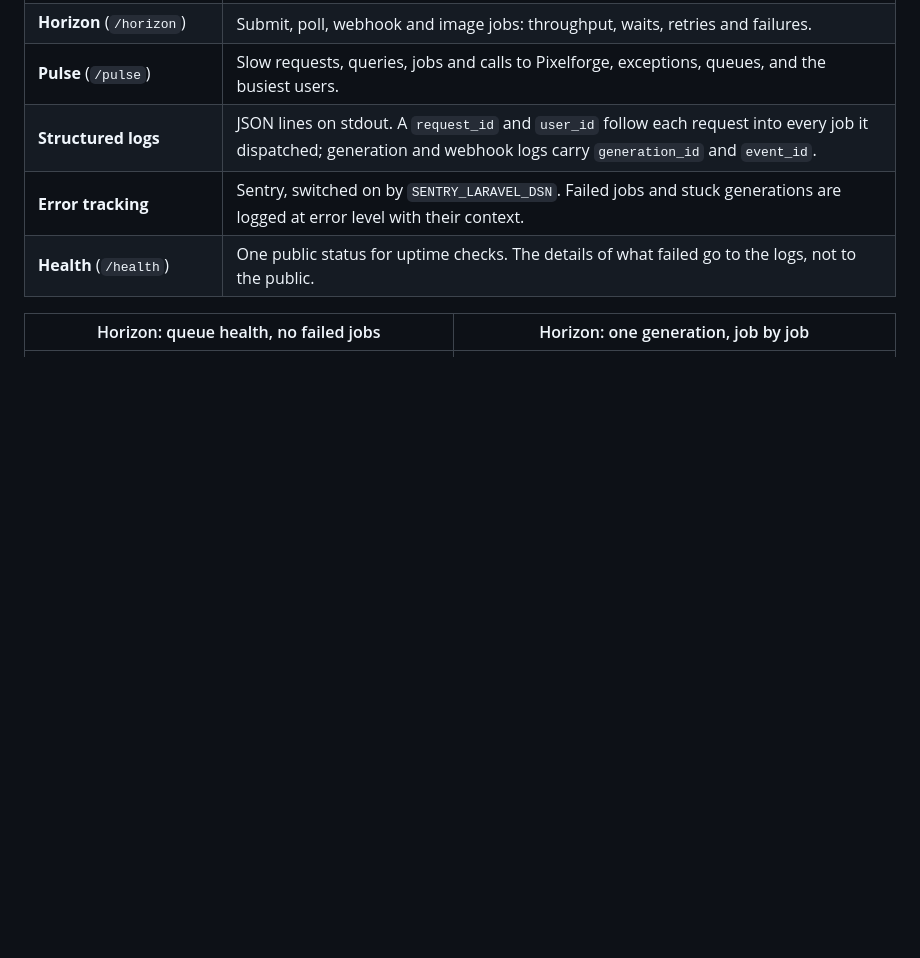
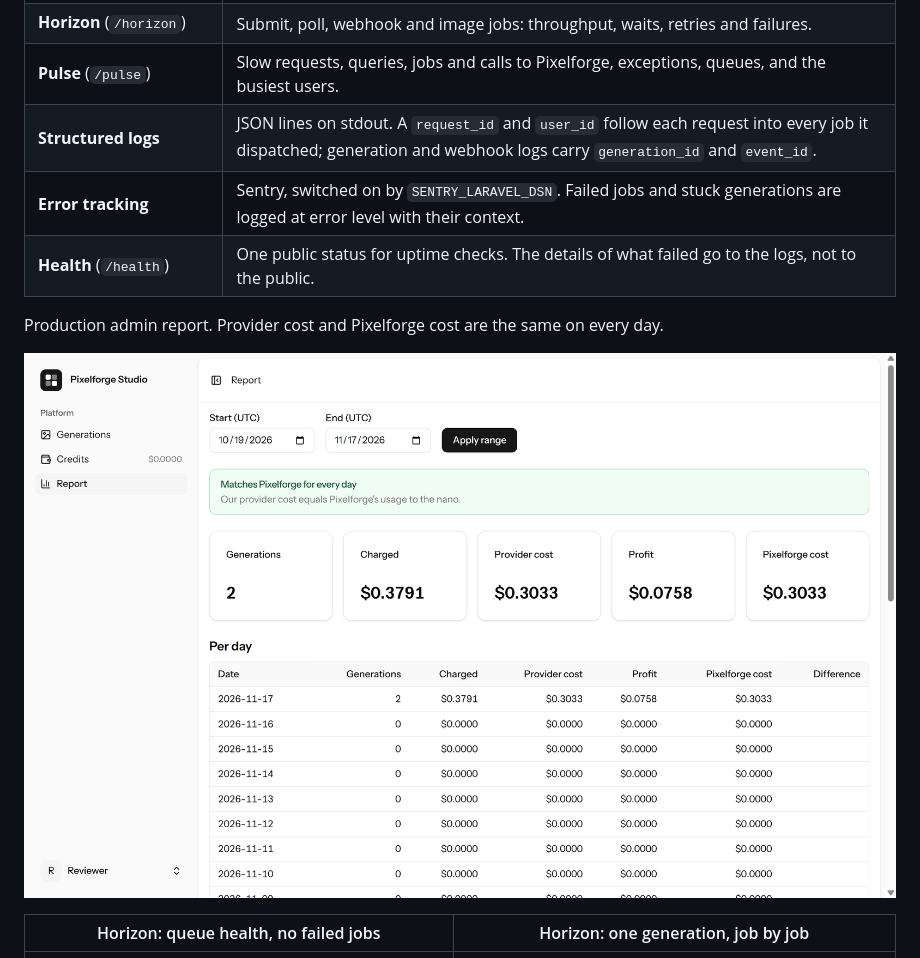
Before and after one commit to matheusserpa7/pixelforge-image-generator, a Markdown page: README.md, the part around the change. GitHub-like rendering; pictures changed too: docs/screenshots/admin-report.png (added); blank space fills up the shorter version.

Commit message:
docs: show the production admin report matching Pixelforge

```diff
--- a/README.md
+++ b/README.md
@@ -131,6 +131,10 @@ Production has to be watched, not just deployed. What an operator has, all behin
 | **Error tracking**                    | Sentry, switched on by `SENTRY_LARAVEL_DSN`. Failed jobs and stuck generations are logged at error level with their context. |
 | **Health** (`/health`)                | One public status for uptime checks. The details of what failed go to the logs, not to the public. |
 
+Production admin report. Provider cost and Pixelforge cost are the same on every day.
+
+![Admin report in production: every day matches Pixelforge usage](docs/screenshots/admin-report.png)
+
 | Horizon: queue health, no failed jobs                     | Horizon: one generation, job by job                       |
 | --------------------------------------------------------- | --------------------------------------------------------- |
 | ![Horizon dashboard with throughput and zero failed jobs](docs/screenshots/horizon.png) | ![Horizon completed jobs: SubmitGeneration, PollGeneration, DownloadGenerationImage](docs/screenshots/horizon-jobs.png) |
```
